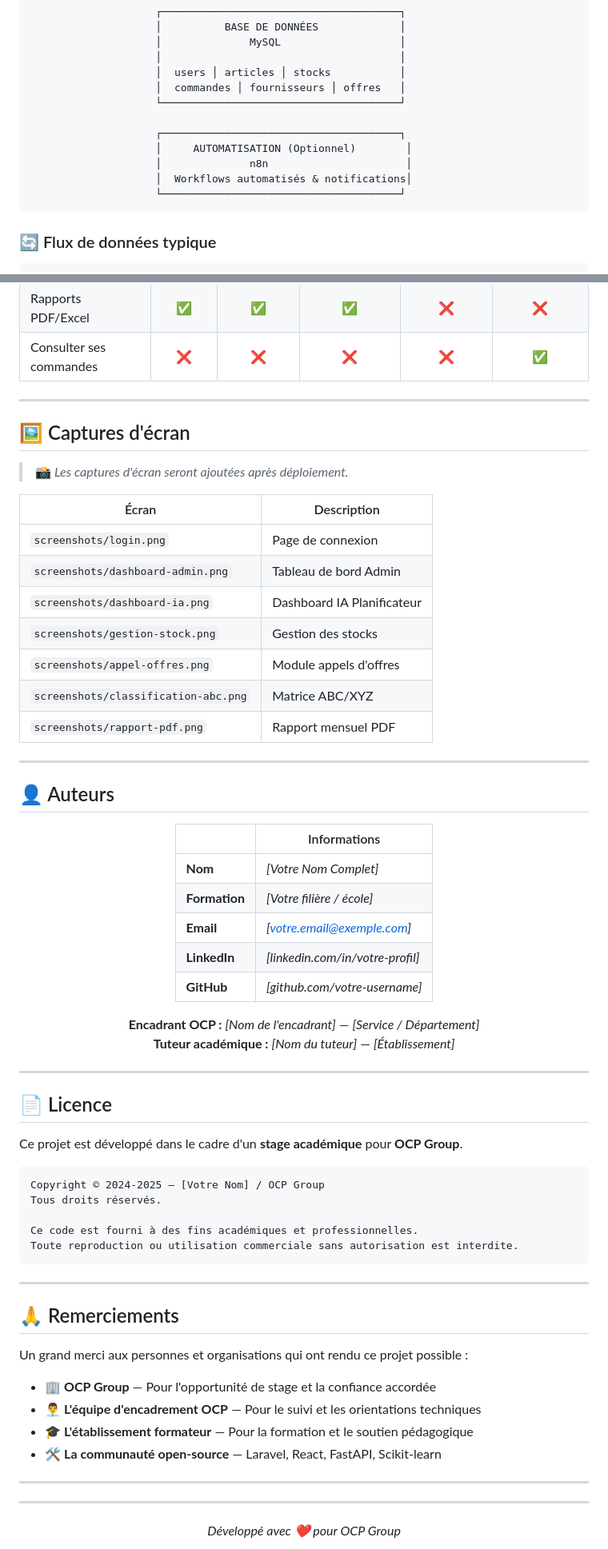
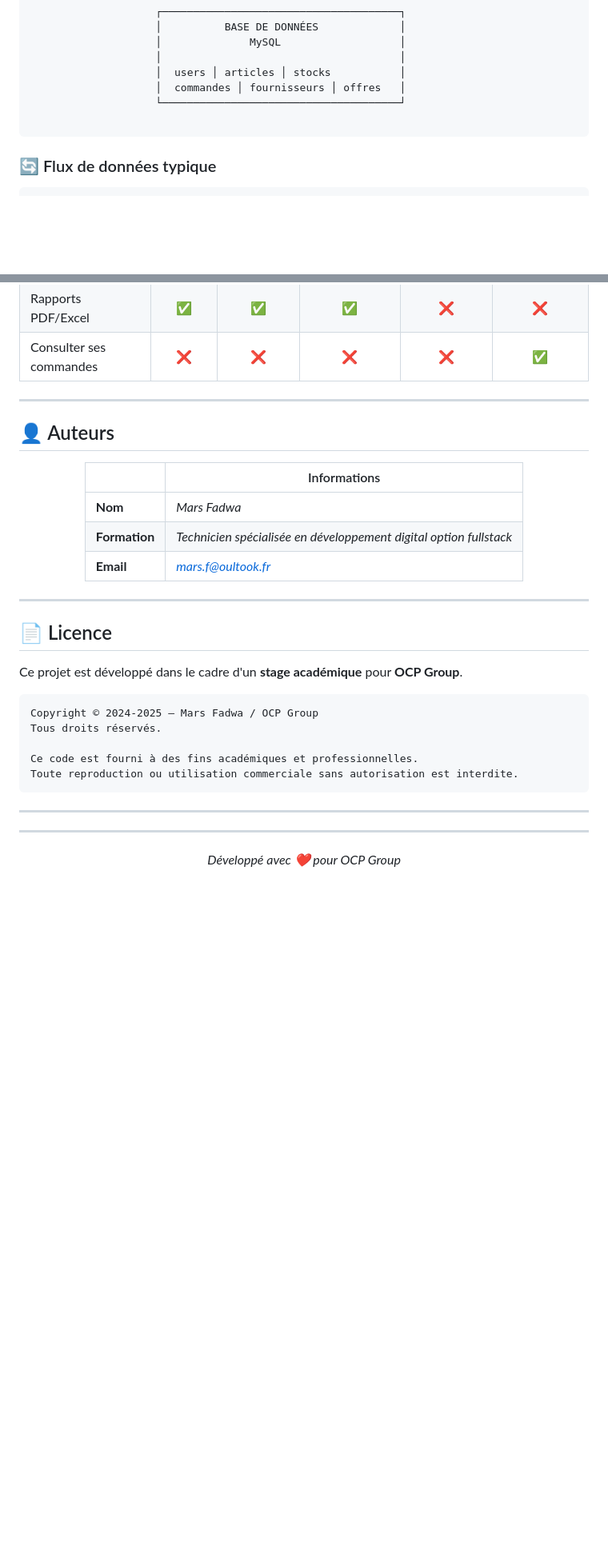
Before and after one commit to fadwa-mars/OCP_Spare_Intelligence, a Markdown page: README.md, 2 parts joined by grey strips. Shown at 80% size. Rendered like a GitHub page; blank space fills up the shorter version.

Commit message:
Ajout du README professionnel pour OCP Spare Intelligence

````diff
--- a/README.md
+++ b/README.md
@@ -158,11 +139,6 @@ Ce système intègre trois couches technologiques complémentaires :
                     │  commandes │ fournisseurs │ offres   │
                     └──────────────────────────────────────┘
 
-                    ┌──────────────────────────────────────┐
-                    │     AUTOMATISATION (Optionnel)        │
-                    │              n8n                      │
-                    │  Workflows automatisés & notifications│
-                    └──────────────────────────────────────┘
 ```
 
 ### 🔄 Flux de données typique
@@ -616,21 +590,6 @@ ocp-spare-intelligence/
 | Rapports PDF/Excel | ✅ | ✅ | ✅ | ❌ | ❌ |
 | Consulter ses commandes | ❌ | ❌ | ❌ | ❌ | ✅ |
 
----
-
-## 🖼️ Captures d'écran
-
-> 📸 *Les captures d'écran seront ajoutées après déploiement.*
-
-| Écran | Description |
-|-------|-------------|
-| `screenshots/login.png` | Page de connexion |
-| `screenshots/dashboard-admin.png` | Tableau de bord Admin |
-| `screenshots/dashboard-ia.png` | Dashboard IA Planificateur |
-| `screenshots/gestion-stock.png` | Gestion des stocks |
-| `screenshots/appel-offres.png` | Module appels d'offres |
-| `screenshots/classification-abc.png` | Matrice ABC/XYZ |
-| `screenshots/rapport-pdf.png` | Rapport mensuel PDF |
 
 ---
 
@@ -640,14 +599,10 @@ ocp-spare-intelligence/
 
 | | Informations |
 |--|-------------|
-| **Nom** | *[Votre Nom Complet]* |
-| **Formation** | *[Votre filière / école]* |
-| **Email** | *[votre.email@exemple.com]* |
-| **LinkedIn** | *[linkedin.com/in/votre-profil]* |
-| **GitHub** | *[github.com/votre-username]* |
+| **Nom** | *Mars Fadwa* |
+| **Formation** | *Technicien spécialisée en développement digital option fullstack* |
+| **Email** | *mars.f@oultook.fr* |
 
-**Encadrant OCP :** *[Nom de l'encadrant]* — *[Service / Département]*
-**Tuteur académique :** *[Nom du tuteur]* — *[Établissement]*
 
 </div>
 
@@ -658,23 +613,12 @@ ocp-spare-intelligence/
 Ce projet est développé dans le cadre d'un **stage académique** pour **OCP Group**.
 
 ```
-Copyright © 2024-2025 — [Votre Nom] / OCP Group
+Copyright © 2024-2025 — Mars Fadwa / OCP Group
 Tous droits réservés.
 
 Ce code est fourni à des fins académiques et professionnelles.
 Toute reproduction ou utilisation commerciale sans autorisation est interdite.
 ```
-
----
-
-## 🙏 Remerciements
-
-Un grand merci aux personnes et organisations qui ont rendu ce projet possible :
-
-- 🏢 **OCP Group** — Pour l'opportunité de stage et la confiance accordée
-- 👨‍💼 **L'équipe d'encadrement OCP** — Pour le suivi et les orientations techniques
-- 🎓 **L'établissement formateur** — Pour la formation et le soutien pédagogique
-- 🛠️ **La communauté open-source** — Laravel, React, FastAPI, Scikit-learn
 
 ---
 
````
Also changed, not shown: other parts of README.md (+0 -21 lines).
